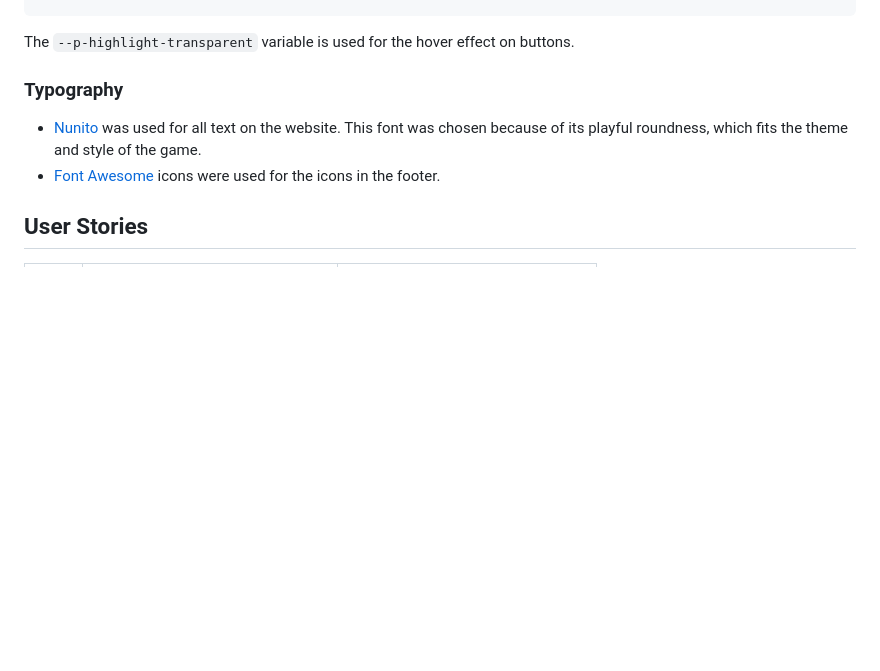
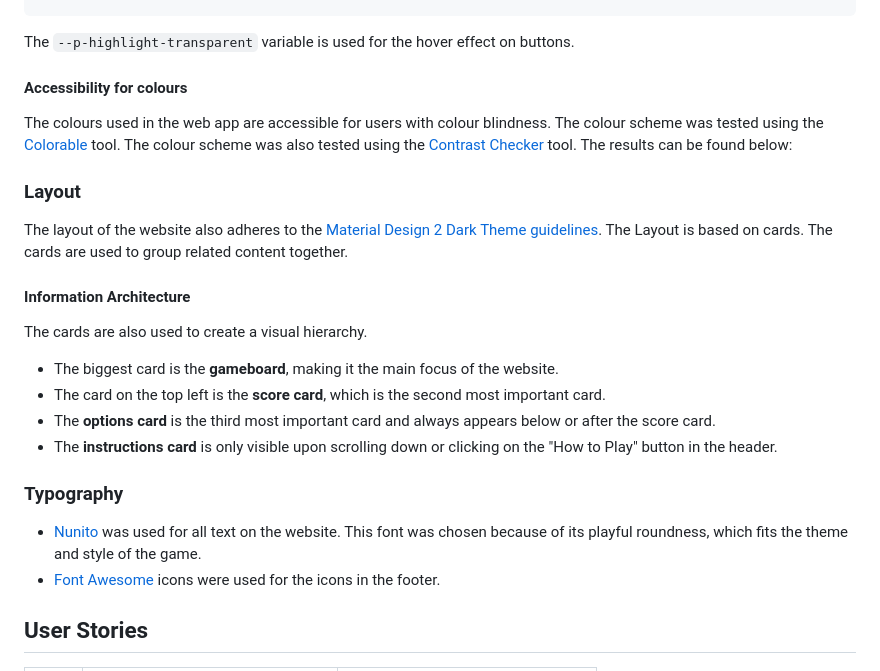
Before and after one commit to benschaf/kaesekaestchen, a Markdown page: README.md, the part around the change. Rendered like a GitHub page; blank space fills up the shorter version.

Commit message:
doc: add accessibility and layout information #51

````diff
--- a/README.md
+++ b/README.md
@@ -40,6 +40,18 @@ I've used CSS :root variables to easily update the global colour scheme by chang
 ```
 The `--p-highlight-transparent` variable is used for the hover effect on buttons.
 
+#### Accessibility for colours
+The colours used in the web app are accessible for users with colour blindness. The colour scheme was tested using the [Colorable](https://colorable.jxnblk.com/) tool. The colour scheme was also tested using the [Contrast Checker](https://contrastchecker.com/) tool. The results can be found below:
+
+### Layout
+The layout of the website also adheres to the [Material Design 2 Dark Theme guidelines](https://m2.material.io/design/color/dark-theme.html). The Layout is based on cards. The cards are used to group related content together.
+
+#### Information Architecture
+The cards are also used to create a visual hierarchy.
+- The biggest card is the **gameboard**, making it the main focus of the website.
+- The card on the top left is the **score card**, which is the second most important card.
+- The **options card** is the third most important card and always appears below or after the score card.
+- The **instructions card** is only visible upon scrolling down or clicking on the "How to Play" button in the header.
 
 ### Typography
 - [Nunito](https://fonts.google.com/specimen/Nunito) was used for all text on the website. This font was chosen because of its playful roundness, which fits the theme and style of the game.
````
